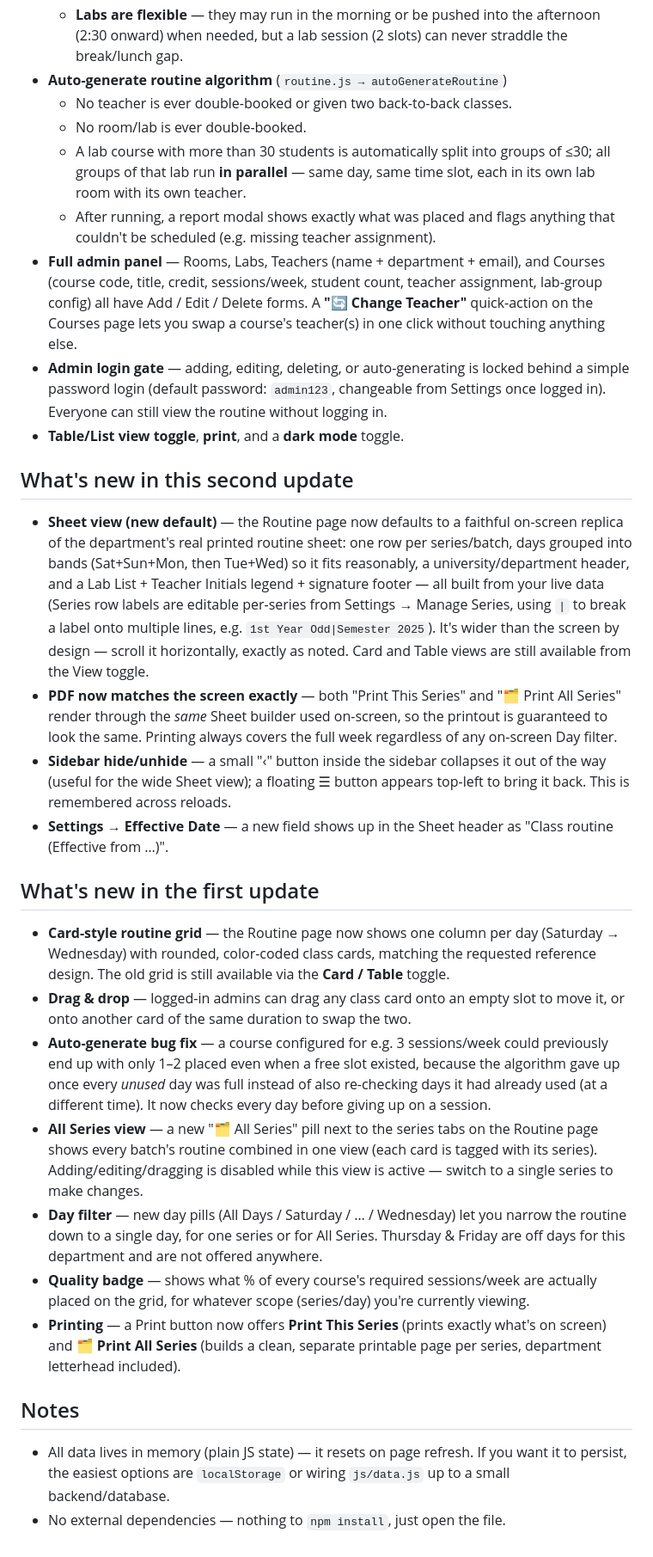
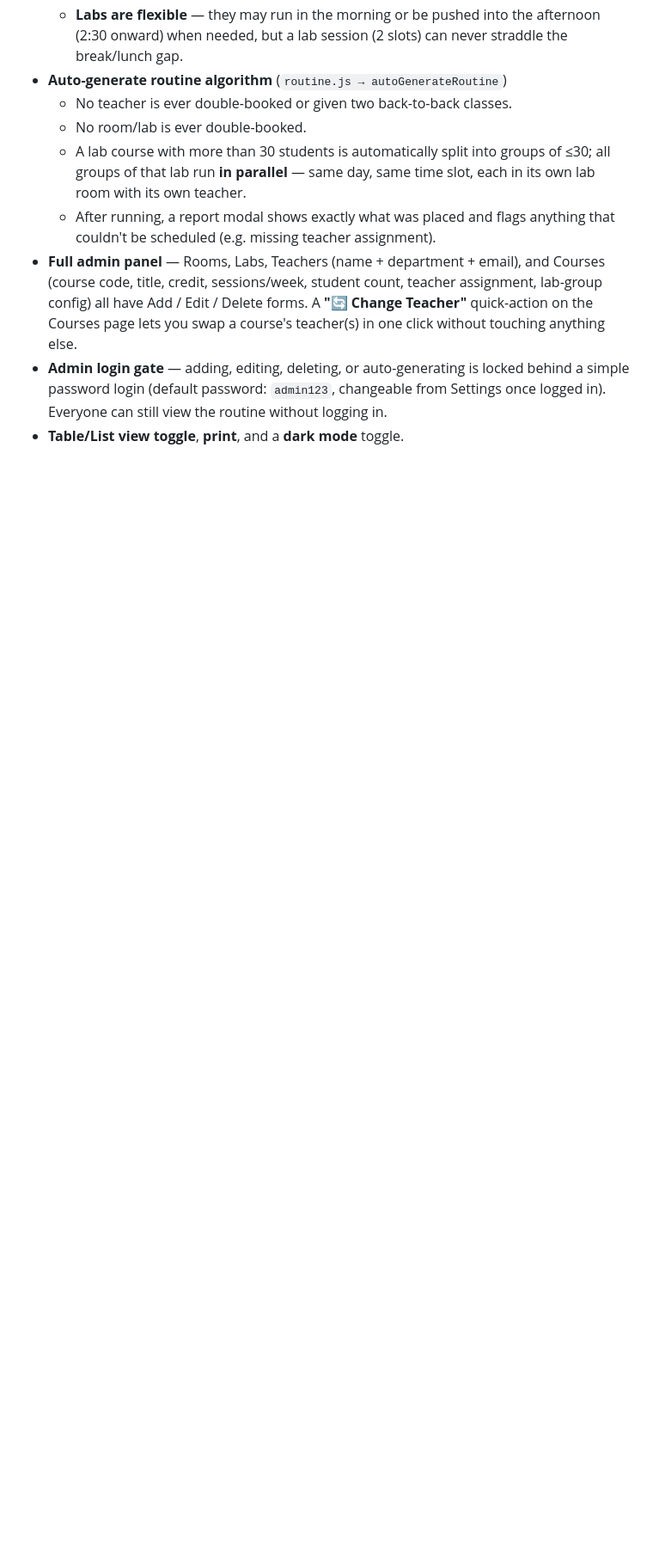
Before and after one commit to RafinMahfuz/routine-scheduler, a Markdown page: README.md, the part around the change. Shown at 86% size. Rendered like a GitHub page; blank space fills up the shorter version.

```diff
--- a/README.md
+++ b/README.md
@@ -57,56 +57,3 @@ routine-scheduler/
   changeable from Settings once logged in). Everyone can still view the
   routine without logging in.
 - **Table/List view toggle**, **print**, and a **dark mode** toggle.
-
-## What's new in this second update
-- **Sheet view (new default)** — the Routine page now defaults to a faithful
-  on-screen replica of the department's real printed routine sheet: one row
-  per series/batch, days grouped into bands (Sat+Sun+Mon, then Tue+Wed) so it
-  fits reasonably, a university/department header, and a Lab List + Teacher
-  Initials legend + signature footer — all built from your live data (Series
-  row labels are editable per-series from Settings → Manage Series, using
-  `|` to break a label onto multiple lines, e.g. `1st Year Odd|Semester 2025`).
-  It's wider than the screen by design — scroll it horizontally, exactly as
-  noted. Card and Table views are still available from the View toggle.
-- **PDF now matches the screen exactly** — both "Print This Series" and
-  "🗂 Print All Series" render through the *same* Sheet builder used
-  on-screen, so the printout is guaranteed to look the same. Printing always
-  covers the full week regardless of any on-screen Day filter.
-- **Sidebar hide/unhide** — a small "‹" button inside the sidebar collapses
-  it out of the way (useful for the wide Sheet view); a floating ☰ button
-  appears top-left to bring it back. This is remembered across reloads.
-- **Settings → Effective Date** — a new field shows up in the Sheet header
-  as "Class routine (Effective from …)".
-
-## What's new in the first update
-- **Card-style routine grid** — the Routine page now shows one column per day
-  (Saturday → Wednesday) with rounded, color-coded class cards, matching the
-  requested reference design. The old grid is still available via the
-  **Card / Table** toggle.
-- **Drag & drop** — logged-in admins can drag any class card onto an empty
-  slot to move it, or onto another card of the same duration to swap the two.
-- **Auto-generate bug fix** — a course configured for e.g. 3 sessions/week
-  could previously end up with only 1–2 placed even when a free slot existed,
-  because the algorithm gave up once every *unused* day was full instead of
-  also re-checking days it had already used (at a different time). It now
-  checks every day before giving up on a session.
-- **All Series view** — a new "🗂 All Series" pill next to the series tabs on
-  the Routine page shows every batch's routine combined in one view (each
-  card is tagged with its series). Adding/editing/dragging is disabled while
-  this view is active — switch to a single series to make changes.
-- **Day filter** — new day pills (All Days / Saturday / … / Wednesday) let
-  you narrow the routine down to a single day, for one series or for All
-  Series. Thursday & Friday are off days for this department and are not
-  offered anywhere.
-- **Quality badge** — shows what % of every course's required sessions/week
-  are actually placed on the grid, for whatever scope (series/day) you're
-  currently viewing.
-- **Printing** — a Print button now offers **Print This Series** (prints
-  exactly what's on screen) and **🗂 Print All Series** (builds a clean,
-  separate printable page per series, department letterhead included).
-
-## Notes
-- All data lives in memory (plain JS state) — it resets on page refresh.
-  If you want it to persist, the easiest options are `localStorage` or
-  wiring `js/data.js` up to a small backend/database.
-- No external dependencies — nothing to `npm install`, just open the file.
```
